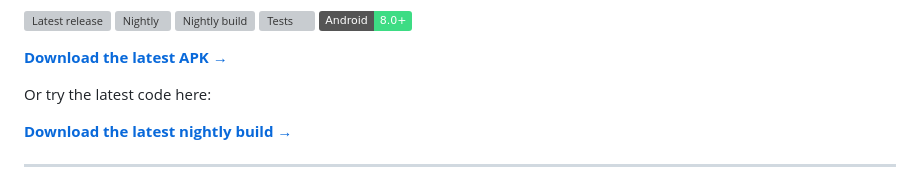
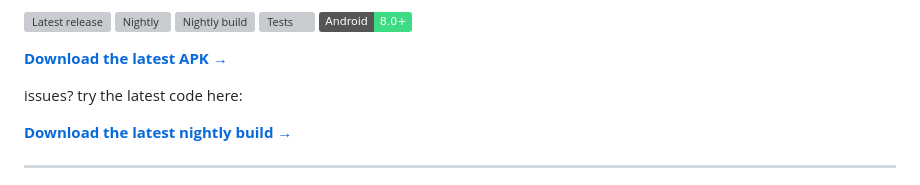
Before and after one commit to Hostu404/cytube-apk, a Markdown page: README.md, the part around the change. Drawn GitHub-style; badges without logos; grey boxes are pictures that could not be loaded.

Commit message:
Fix link text for latest code in README
Corrected the link text for trying the latest code.

```diff
--- a/README.md
+++ b/README.md
@@ -12,7 +12,7 @@ Watch videos in sync with others, chat in real time, add to the playlist and use
 
 [**Download the latest APK →**](https://github.com/Hostu404/CyTube-APK/releases/latest)
 
-Or try the latest code here:
+issues? try the latest code here:
 
 [**Download the latest nightly build →**](https://github.com/Hostu404/cytube-apk/releases/tag/nightly)
 
```
